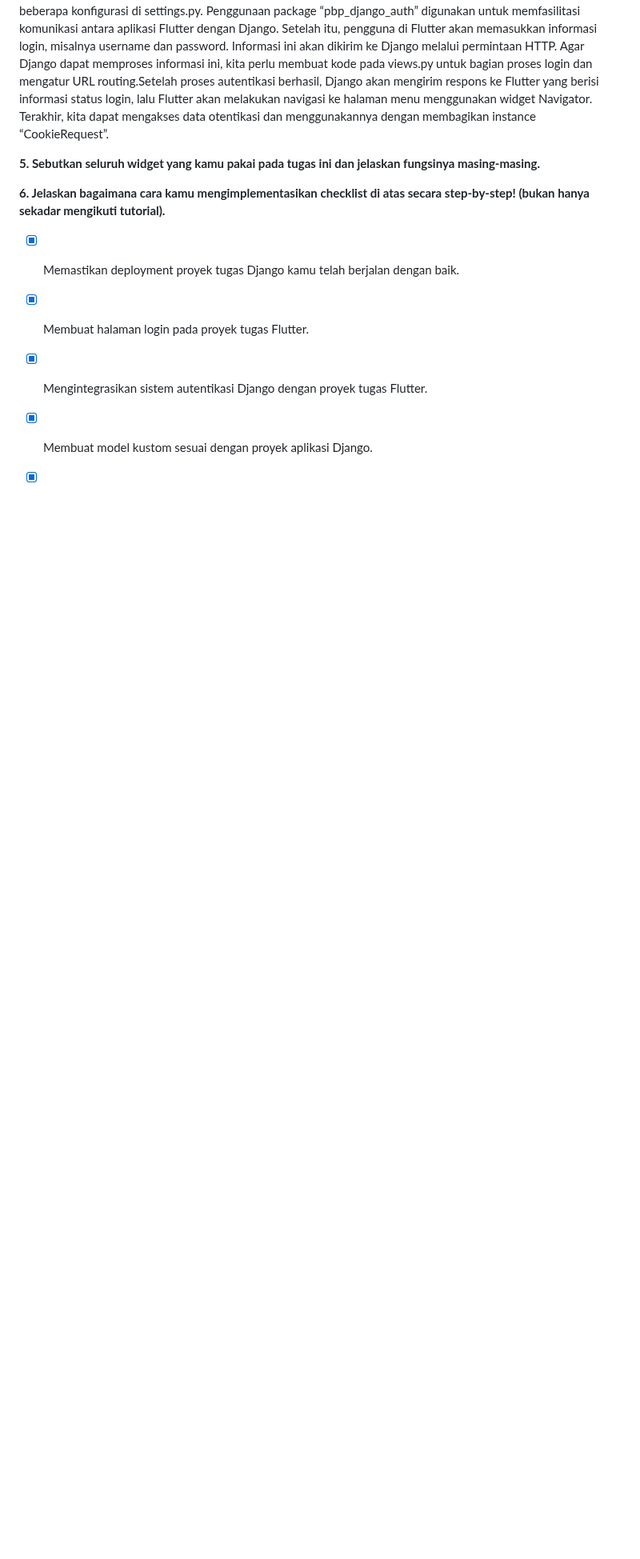
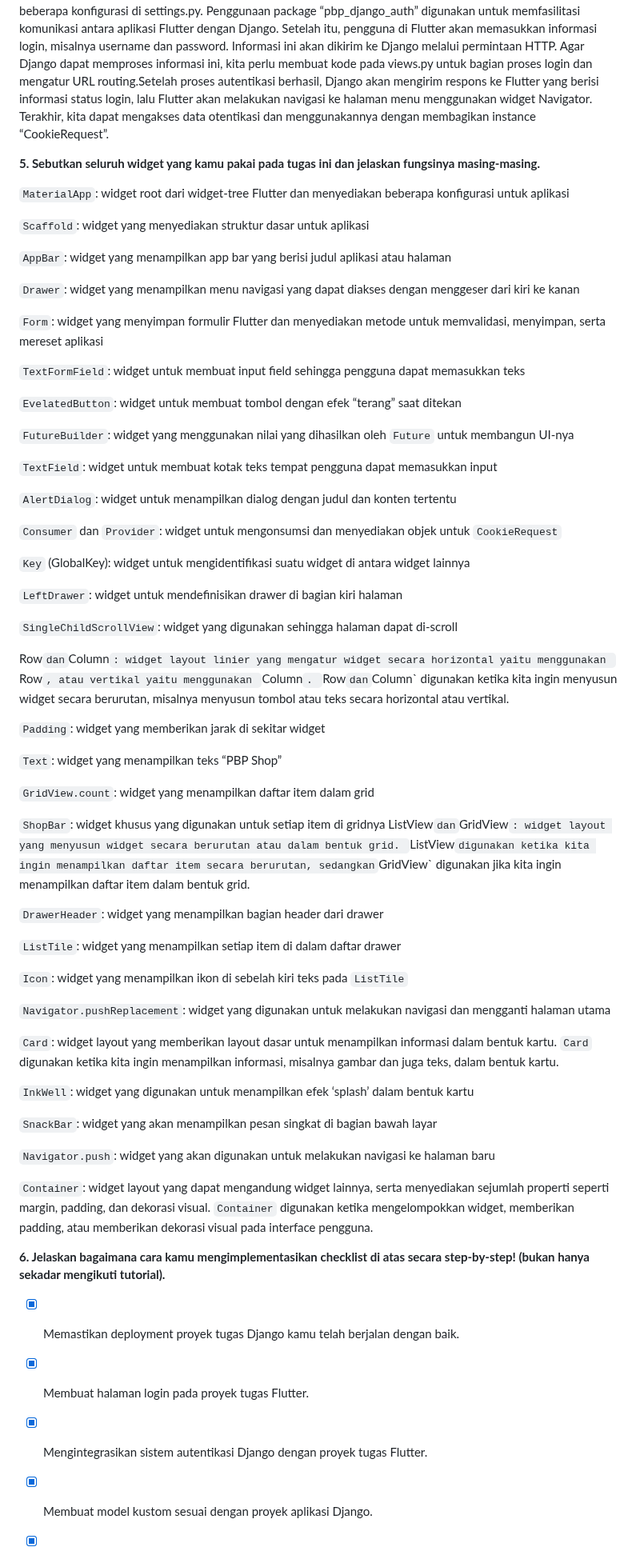
Before and after one commit to elenazahrak/geprek-lensu-mobile, a Markdown page: README.md, the part around the change. Shown at 80% size. Drawn GitHub-style; folded sections open; blank space fills up the shorter version.

Commit message:
Update README.md Tugas 9 (2)

```diff
--- a/README.md
+++ b/README.md
@@ -356,6 +356,63 @@ Pertama-tama, dari sisi Django, kita dapat membuat proses autentikasi dengan mem
 
 **5. Sebutkan seluruh widget yang kamu pakai pada tugas ini dan jelaskan fungsinya masing-masing.**
 
+`MaterialApp`: widget root dari widget-tree Flutter dan menyediakan beberapa konfigurasi untuk aplikasi
+
+`Scaffold`: widget yang menyediakan struktur dasar untuk aplikasi
+
+`AppBar`: widget yang menampilkan app bar yang berisi judul aplikasi atau halaman
+
+`Drawer`: widget yang menampilkan menu navigasi yang dapat diakses dengan menggeser dari kiri ke kanan
+
+`Form`: widget yang menyimpan formulir Flutter dan menyediakan metode untuk memvalidasi, menyimpan, serta mereset aplikasi
+
+`TextFormField`: widget untuk membuat input field sehingga pengguna dapat memasukkan teks
+
+`EvelatedButton`: widget untuk membuat tombol dengan efek “terang” saat ditekan
+
+`FutureBuilder`: widget yang menggunakan nilai yang dihasilkan oleh `Future` untuk membangun UI-nya
+
+`TextField`: widget untuk membuat kotak teks tempat pengguna dapat memasukkan input
+
+`AlertDialog`: widget untuk menampilkan dialog dengan judul dan konten tertentu
+
+`Consumer` dan `Provider`: widget untuk mengonsumsi dan menyediakan objek untuk `CookieRequest`
+
+`Key` (GlobalKey<FormState>): widget untuk mengidentifikasi suatu widget di antara widget lainnya
+
+`LeftDrawer`: widget untuk mendefinisikan drawer di bagian kiri halaman
+
+`SingleChildScrollView`: widget yang digunakan sehingga halaman dapat di-scroll
+
+Row` dan `Column`: widget layout linier yang mengatur widget secara horizontal yaitu menggunakan `Row`, atau vertikal yaitu menggunakan `Column`. `Row` dan `Column` digunakan ketika kita ingin menyusun widget secara berurutan, misalnya menyusun tombol atau teks secara horizontal atau vertikal.
+
+`Padding`: widget yang memberikan jarak di sekitar widget
+
+`Text`: widget yang menampilkan teks “PBP Shop”
+
+`GridView.count`: widget yang menampilkan daftar item dalam grid
+
+`ShopBar`: widget khusus yang digunakan untuk setiap item di gridnya
+ListView` dan `GridView`: widget layout yang menyusun widget secara berurutan atau dalam bentuk grid. `ListView` digunakan ketika kita ingin menampilkan daftar item secara berurutan, sedangkan `GridView` digunakan jika kita ingin menampilkan daftar item dalam bentuk grid.
+
+`DrawerHeader`: widget yang menampilkan bagian header dari drawer
+
+`ListTile`: widget yang menampilkan setiap item di dalam daftar drawer
+
+`Icon`: widget yang menampilkan ikon di sebelah kiri teks pada `ListTile`
+
+`Navigator.pushReplacement`: widget yang digunakan untuk melakukan navigasi dan mengganti halaman utama
+
+`Card`: widget layout yang memberikan layout dasar untuk menampilkan informasi dalam bentuk kartu. `Card` digunakan ketika kita ingin menampilkan informasi, misalnya gambar dan juga teks, dalam bentuk kartu.
+
+`InkWell`: widget yang digunakan untuk menampilkan efek ‘splash’ dalam bentuk kartu
+
+`SnackBar`: widget yang akan menampilkan pesan singkat di bagian bawah layar
+
+`Navigator.push`: widget yang akan digunakan untuk melakukan navigasi ke halaman baru
+
+`Container`: widget layout yang dapat mengandung widget lainnya, serta menyediakan sejumlah properti seperti margin, padding, dan dekorasi visual. `Container` digunakan ketika mengelompokkan widget, memberikan padding, atau memberikan dekorasi visual pada interface pengguna.
+
 **6. Jelaskan bagaimana cara kamu mengimplementasikan checklist di atas secara step-by-step! (bukan hanya sekadar mengikuti tutorial).**
 
 - [x] Memastikan deployment proyek tugas Django kamu telah berjalan dengan baik.
```
